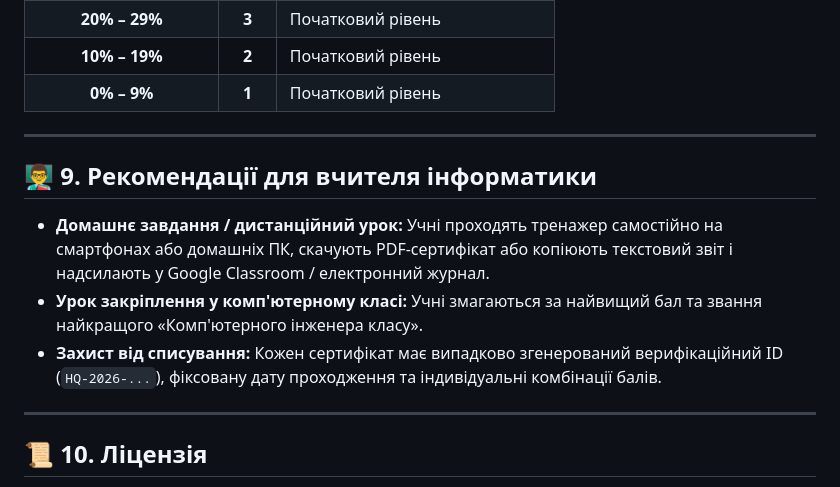
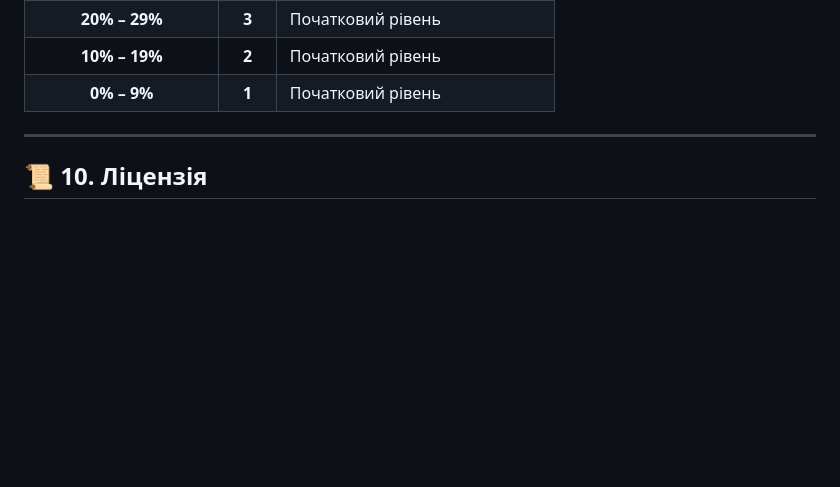
Before and after one commit to true2fight/HardwareQuest, a Markdown page: README.md, the part around one of its changes. GitHub-like rendering; blank space fills up the shorter version.

```diff
--- a/README.md
+++ b/README.md
@@ -148,14 +95,6 @@ py -m http.server 8000
 
 ---
 
-## 👨‍🏫 9. Рекомендації для вчителя інформатики
-
-- **Домашнє завдання / дистанційний урок:** Учні проходять тренажер самостійно на смартфонах або домашніх ПК, скачують PDF-сертифікат або копіюють текстовий звіт і надсилають у Google Classroom / електронний журнал.
-- **Урок закріплення у комп'ютерному класі:** Учні змагаються за найвищий бал та звання найкращого «Комп'ютерного інженера класу».
-- **Захист від списування:** Кожен сертифікат має випадково згенерований верифікаційний ID (`HQ-2026-...`), фіксовану дату проходження та індивідуальні комбінації балів.
-
----
-
 ## 📜 10. Ліцензія
 
 Проєкт створено для некомерційного використання у закладах загальної середньої освіти України на умовах ліцензії [MIT](LICENSE).
```
Also changed, not shown: other parts of README.md (+1 -54 lines).
